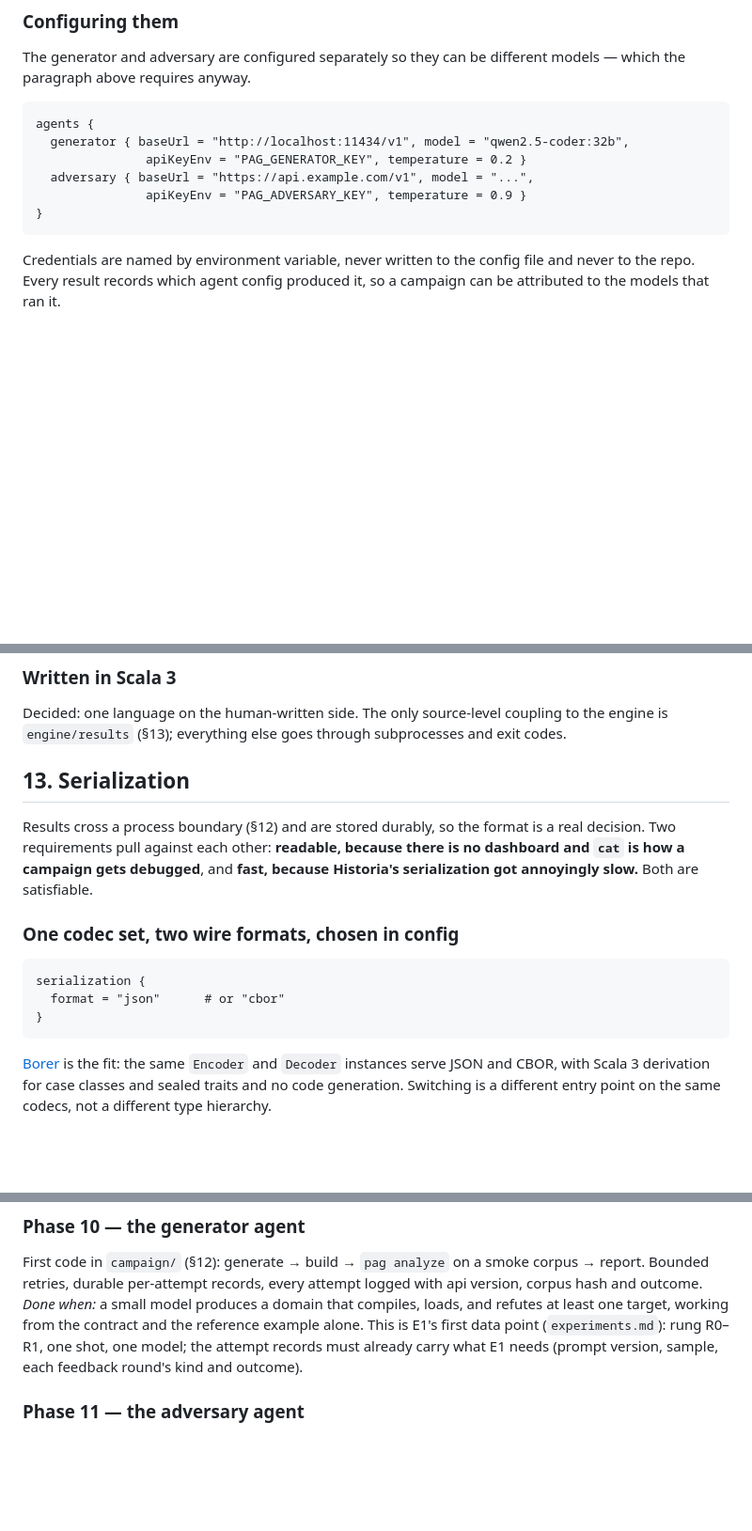
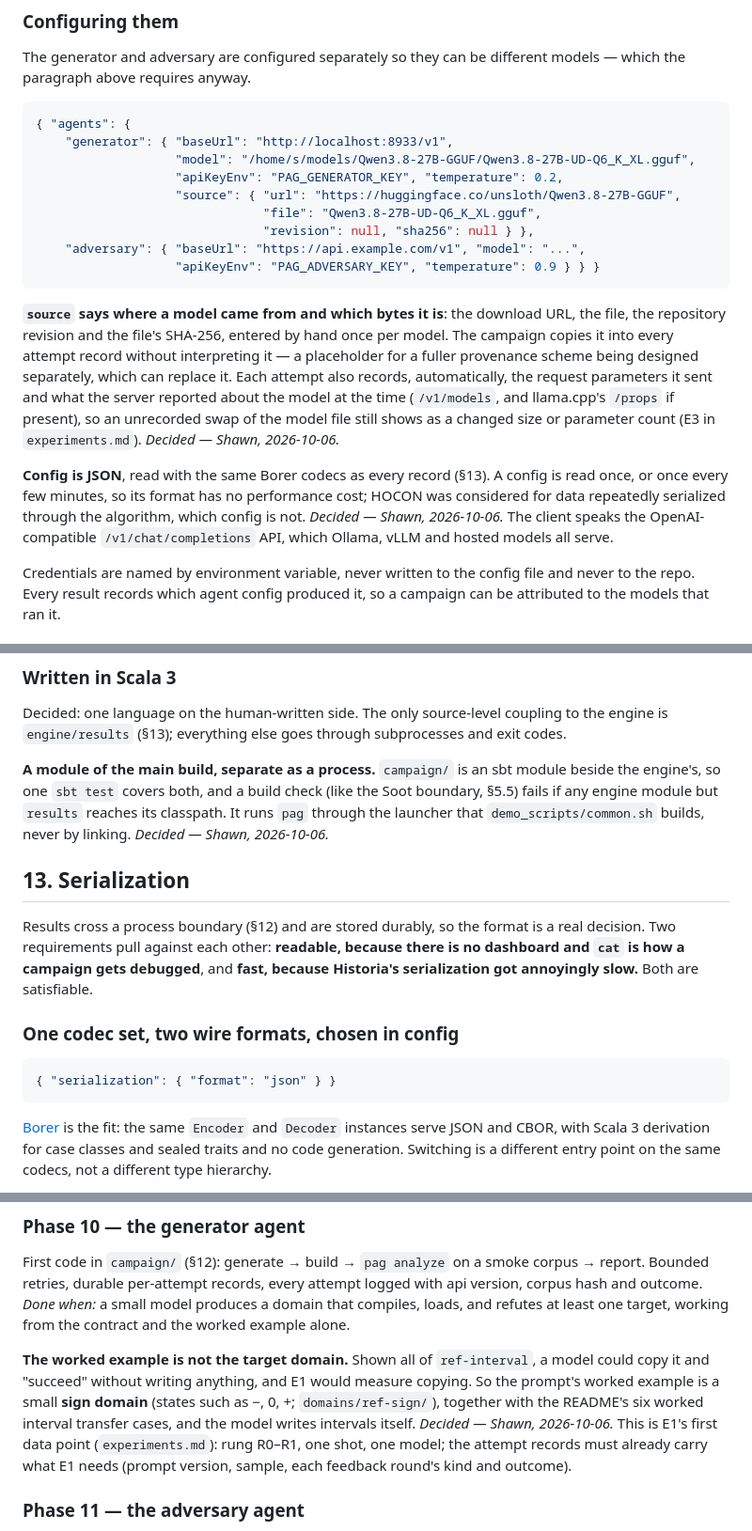
Before and after one commit to ftc/program_analysis_generator, a Markdown page: implementation_strategy.md, 3 parts joined by grey strips. Shown at 94% size. Rendered like a GitHub page; blank space fills up the shorter version.

Commit message:
Dropping reference domain to avoid the domain generator from simply copying.

````diff
--- a/implementation_strategy.md
+++ b/implementation_strategy.md
@@ -1441,14 +1441,34 @@ An agent asked to write a domain and then attack it has no reason to attack hard
 The generator and adversary are configured separately so they can be different
 models — which the paragraph above requires anyway.
 
-```hocon
-agents {
-  generator { baseUrl = "http://localhost:11434/v1", model = "qwen2.5-coder:32b",
-               apiKeyEnv = "PAG_GENERATOR_KEY", temperature = 0.2 }
-  adversary { baseUrl = "https://api.example.com/v1", model = "...",
-               apiKeyEnv = "PAG_ADVERSARY_KEY", temperature = 0.9 }
-}
-```
+```json
+{ "agents": {
+    "generator": { "baseUrl": "http://localhost:8933/v1",
+                   "model": "/home/s/models/Qwen3.8-27B-GGUF/Qwen3.8-27B-UD-Q6_K_XL.gguf",
+                   "apiKeyEnv": "PAG_GENERATOR_KEY", "temperature": 0.2,
+                   "source": { "url": "https://huggingface.co/unsloth/Qwen3.8-27B-GGUF",
+                               "file": "Qwen3.8-27B-UD-Q6_K_XL.gguf",
+                               "revision": null, "sha256": null } },
+    "adversary": { "baseUrl": "https://api.example.com/v1", "model": "...",
+                   "apiKeyEnv": "PAG_ADVERSARY_KEY", "temperature": 0.9 } } }
+```
+
+**`source` says where a model came from and which bytes it is**: the download
+URL, the file, the repository revision and the file's SHA-256, entered by hand
+once per model. The campaign copies it into every attempt record without
+interpreting it — a placeholder for a fuller provenance scheme being designed
+separately, which can replace it. Each attempt also records, automatically, the
+request parameters it sent and what the server reported about the model at the
+time (`/v1/models`, and llama.cpp's `/props` if present), so an unrecorded swap
+of the model file still shows as a changed size or parameter count (E3 in
+`experiments.md`). *Decided — Shawn, 2026-10-06.*
+
+**Config is JSON**, read with the same Borer codecs as every record (§13). A
+config is read once, or once every few minutes, so its format has no
+performance cost; HOCON was considered for data repeatedly serialized through
+the algorithm, which config is not. *Decided — Shawn, 2026-10-06.* The client
+speaks the OpenAI-compatible `/v1/chat/completions` API, which Ollama, vLLM and
+hosted models all serve.
 
 Credentials are named by environment variable, never written to the config file
 and never to the repo. Every result records which agent config produced
@@ -1670,6 +1690,12 @@ Decided: one language on the human-written side. The only source-level coupling
 to the engine is `engine/results` (§13); everything else goes through
 subprocesses and exit codes.
 
+**A module of the main build, separate as a process.** `campaign/` is an sbt
+module beside the engine's, so one `sbt test` covers both, and a build check
+(like the Soot boundary, §5.5) fails if any engine module but `results` reaches
+its classpath. It runs `pag` through the launcher that `demo_scripts/common.sh`
+builds, never by linking. *Decided — Shawn, 2026-10-06.*
+
 ## 13. Serialization
 
 Results cross a process boundary (§12) and are stored durably, so the format is
@@ -1679,10 +1705,8 @@ because Historia's serialization got annoyingly slow.** Both are satisfiable.
 
 ### One codec set, two wire formats, chosen in config
 
-```hocon
-serialization {
-  format = "json"      # or "cbor"
-}
+```json
+{ "serialization": { "format": "json" } }
 ```
 
 [Borer](https://github.com/sirthias/borer) is the fit: the same `Encoder` and
@@ -2021,7 +2045,14 @@ First code in `campaign/` (§12): generate → build → `pag analyze` on a smok
 corpus → report. Bounded retries, durable per-attempt records, every attempt
 logged with api version, corpus hash and outcome.
 *Done when:* a small model produces a domain that compiles, loads, and refutes at
-least one target, working from the contract and the reference example alone.
+least one target, working from the contract and the worked example alone.
+
+**The worked example is not the target domain.** Shown all of `ref-interval`, a
+model could copy it and "succeed" without writing anything, and E1 would
+measure copying. So the prompt's worked example is a small **sign domain**
+(states such as −, 0, +; `domains/ref-sign/`), together with the README's six
+worked interval transfer cases, and the model writes intervals itself.
+*Decided — Shawn, 2026-10-06.*
 This is E1's first data point (`experiments.md`): rung R0–R1, one shot, one
 model; the attempt records must already carry what E1 needs (prompt version,
 sample, each feedback round's kind and outcome).
````
Also changed, not shown: experiments.md (+55 -0 lines).
